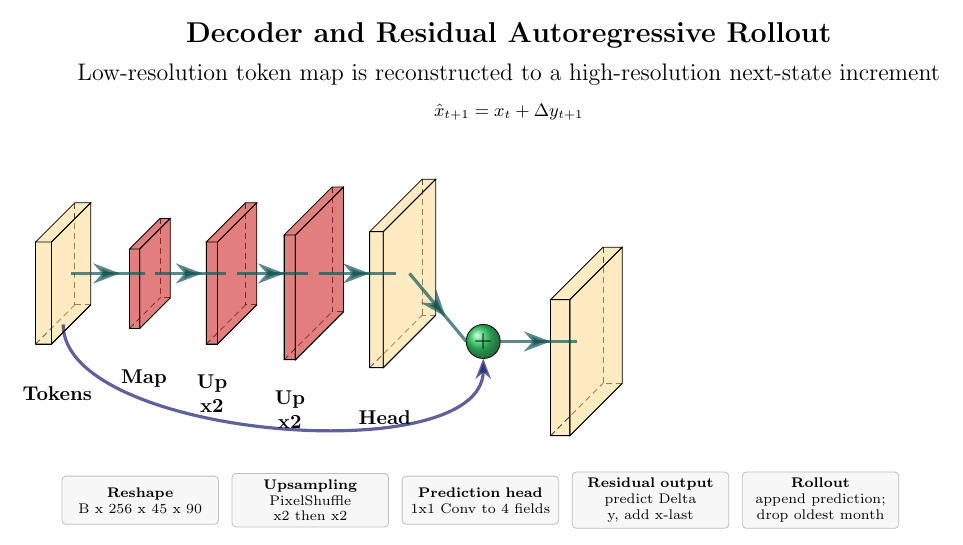
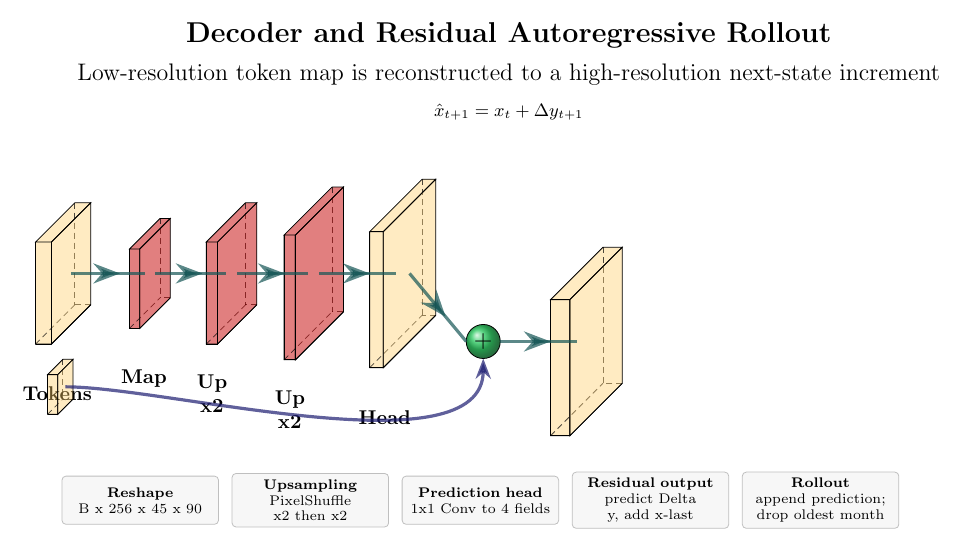
Before and after one commit to TTAWDTT/WalkerNet, a LaTeX figure (figures/walkernet_decoder_residual_rollout.tex): the whole page. Compiled offline with pdfLaTeX.

Commit message:
Refine WalkerNet detail figure layout and residual path

```diff
--- a/figures/walkernet_decoder_residual_rollout.tex
+++ b/figures/walkernet_decoder_residual_rollout.tex
@@ -87,6 +87,17 @@
 
 \draw [connection]  (up2-east)    -- node {\midarrow} (head-west);
 
+\pic[shift={(0,-2.0,0)}] at (tokens-west)
+    {Box={
+        name=xlast,
+        caption= ,
+        fill=\ConvColor,
+        height=3.5,
+        width=0.9,
+        depth=3.5
+        }
+    };
+
 \pic[shift={(1.3,-1.2,0)}] at (head-east)
     {Ball={
         name=add,
```
Also changed, not shown: figures/walkernet_decoder_residual_rollout.pdf, figures/walkernet_decoder_residual_rollout.png, figures/walkernet_patch_embedding_local_fusion.pdf, figures/walkernet_temporal_moe.pdf, figures/walkernet_decoder_residual_rollout.tex (2 more changed lines), 1 other file.
